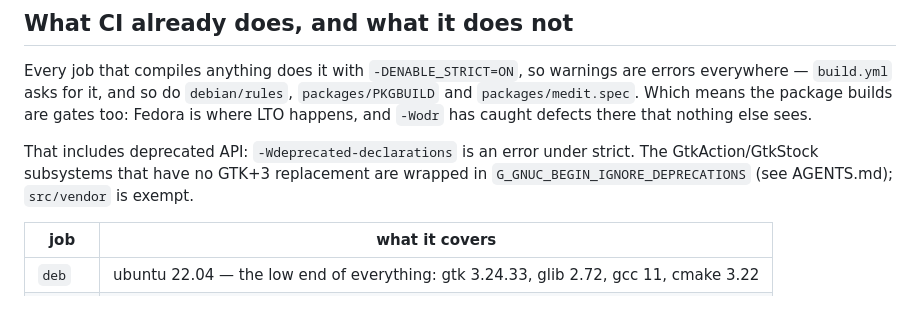
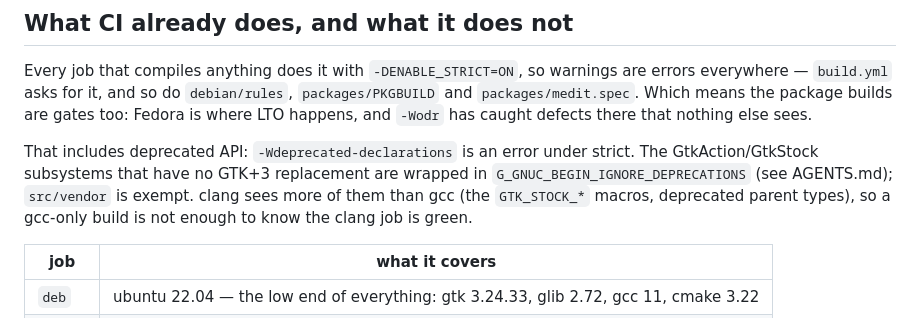
Before and after one commit to abbat/medit, a Markdown page: doc/build.md, the part around the change. GitHub-like rendering.

```diff
--- a/doc/build.md
+++ b/doc/build.md
@@ -84,7 +84,9 @@ sees.
 
 That includes deprecated API: `-Wdeprecated-declarations` is an error under strict. The
 GtkAction/GtkStock subsystems that have no GTK+3 replacement are wrapped in
-`G_GNUC_BEGIN_IGNORE_DEPRECATIONS` (see AGENTS.md); `src/vendor` is exempt.
+`G_GNUC_BEGIN_IGNORE_DEPRECATIONS` (see AGENTS.md); `src/vendor` is exempt. clang sees more
+of them than gcc (the `GTK_STOCK_*` macros, deprecated parent types), so a gcc-only build
+is not enough to know the clang job is green.
 
 | job | what it covers |
 |---|---|
```
Also changed, not shown: AGENTS.md (+8 -0 lines).
